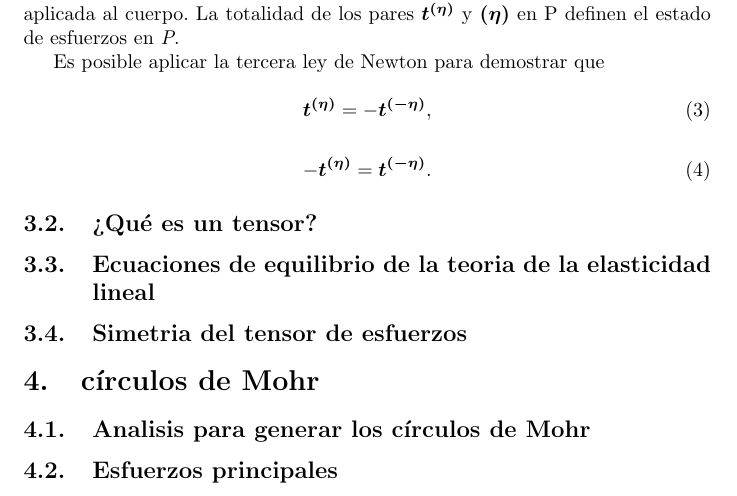
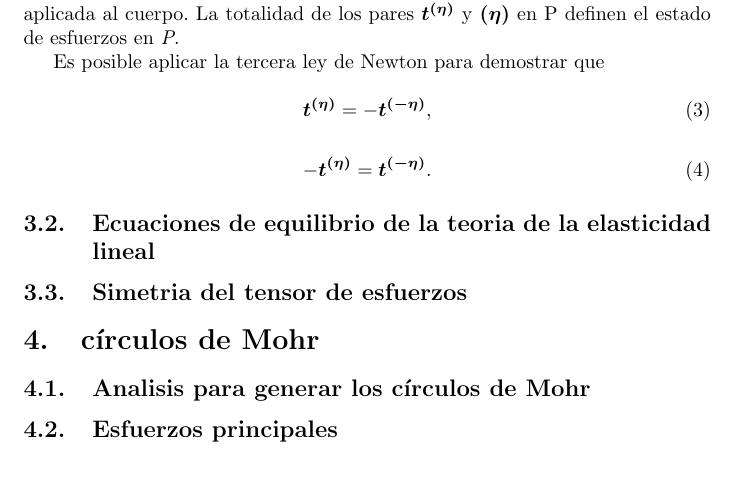
Before and after one commit to kotoromo/Mohr_Circles_Pyplot, a LaTeX document (Document/document.tex): part of page 5 of 5, cut so that both start at the same text. Compiled offline with pdfLaTeX.

Commit message:
Removed subsection 'Que es un tensor?'

```diff
--- a/Document/document.tex
+++ b/Document/document.tex
@@ -108,7 +108,6 @@
         -\bm{t^{\bm{(\eta)}}} = \bm{t^{\bm{(-\eta)}}}.
     \end{equation}
 
-    \subsection{¿Qué es un tensor?}
     \subsection{Ecuaciones de equilibrio de la teoria de la elasticidad lineal}
     \subsection{Simetria del tensor de esfuerzos}
     \section{círculos de Mohr}
```
